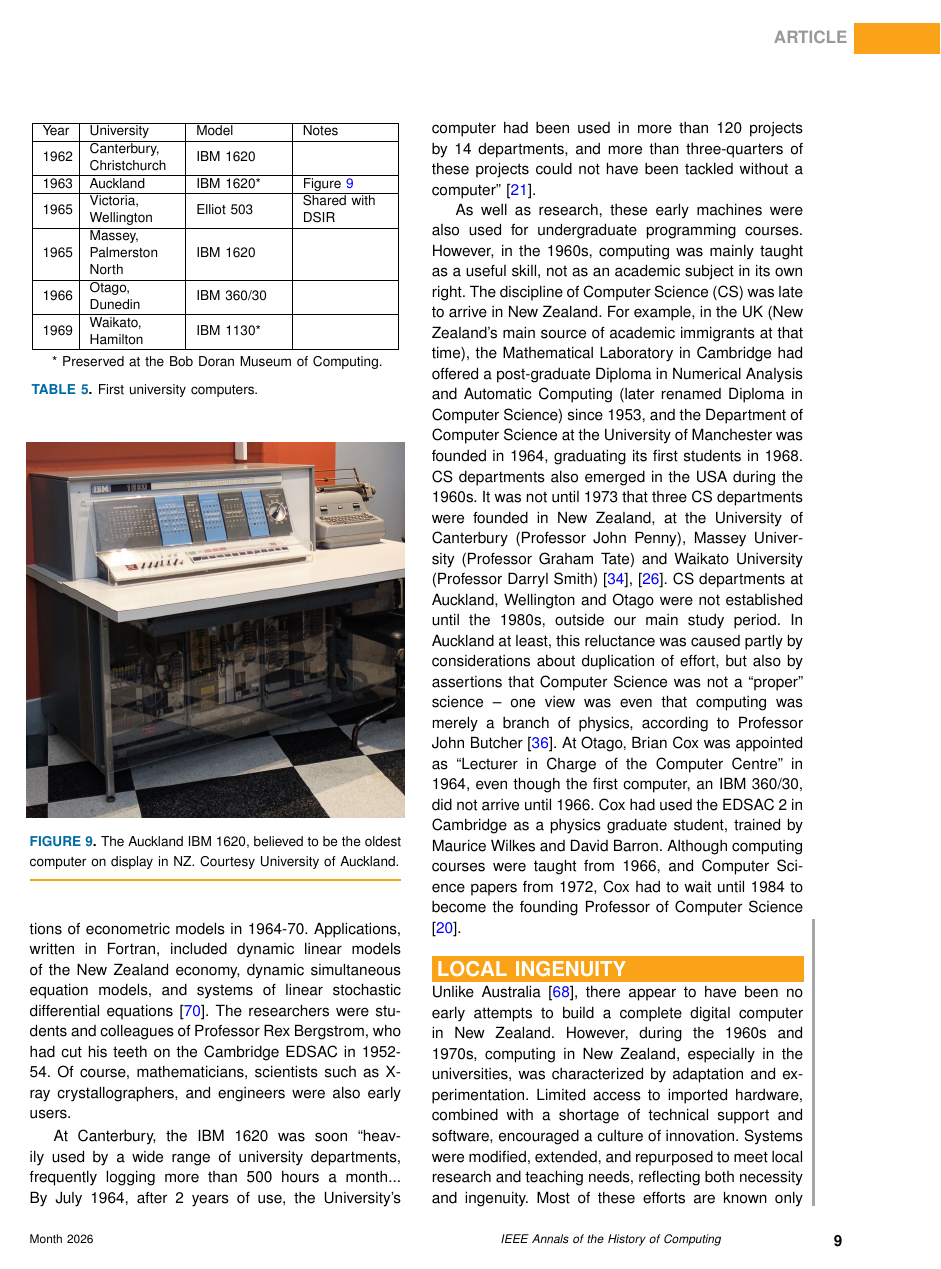
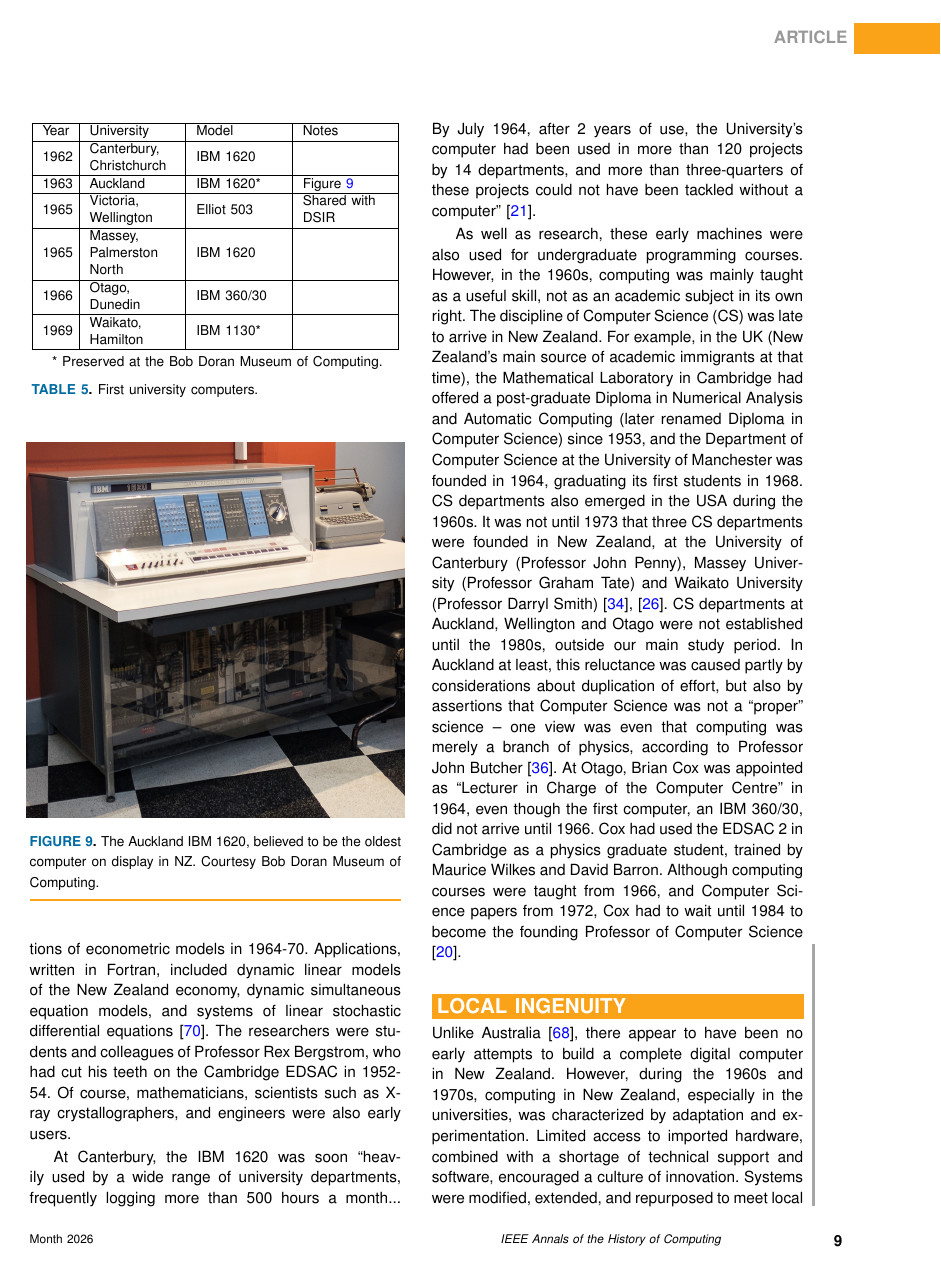
Before and after one commit to becarpenter/aotearoa-growth, a LaTeX paper (growth-v2.tex): page 9 of 17. Compiled offline with pdfLaTeX.

Commit message:
Updated photo credit

```diff
--- a/growth-v2.tex
+++ b/growth-v2.tex
@@ -375,7 +375,7 @@
 
 \begin{figure}
 \centerline{\includegraphics[width=18.5pc]{AU-1620.jpg}}
-\caption{\label{AU-1620}The Auckland IBM 1620, believed to be the oldest computer on display in NZ. Courtesy University of Auckland.}\vspace*{-5pt}
+\caption{\label{AU-1620}The Auckland IBM 1620, believed to be the oldest computer on display in NZ. Courtesy Bob Doran Museum of Computing.}\vspace*{-5pt}
 \end{figure}
 
 Various other machines were purchased, culminating in a joint purchase of five Burroughs B6700 mainframes for Auckland, Massey, Wellington, Canterbury and Otago in 1971 \cite{Good-Moon-1972}. Waikato University and Canterbury’s Lincoln College campus were provided with under-performing remote access to Auckland and Christchurch respectively. Both responded by buying their own systems, Neil Mountier at Lincoln installing both an IBM 1130 and a DEC PDP-11/40 \cite{Mountier-1990}.
```
Also changed, not shown: 1 other file.
